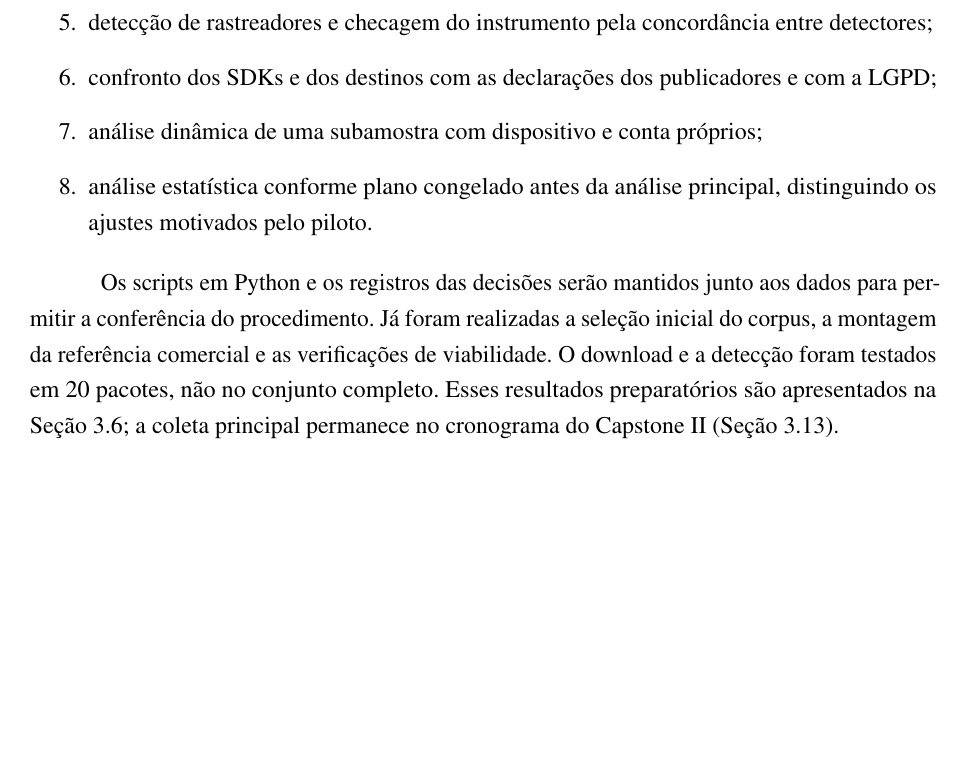
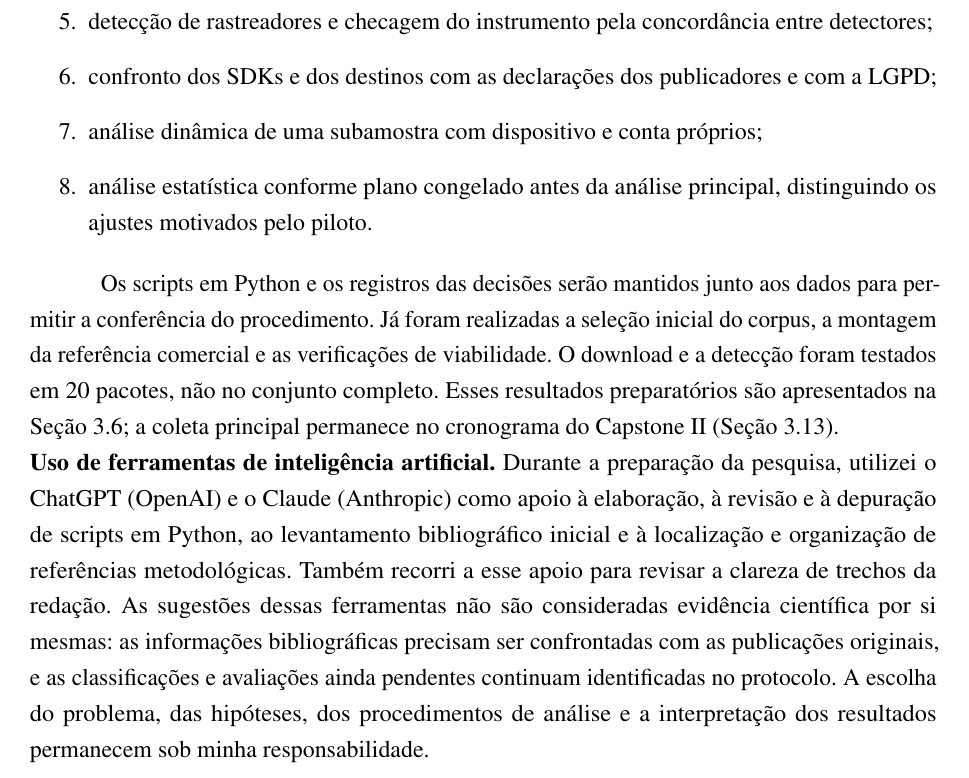
Before and after one commit to ClaudioAMF1/TCC, a LaTeX thesis (tcc/latex/main.tex): part of page 23 of 43, cut so that both start at the same text, the shorter picture padded with empty space. Compiled offline with pdfLaTeX.

Commit message:
Declarar apoio de ChatGPT e Claude em scripts, busca bibliografica e revisao redacional

```diff
--- a/tcc/latex/main.tex
+++ b/tcc/latex/main.tex
@@ -482,6 +482,11 @@ O estudo seguirá uma abordagem quantitativa e observacional. A análise parte d
 
 Os scripts em Python e os registros das decisões serão mantidos junto aos dados para permitir a conferência do procedimento. Já foram realizadas a seleção inicial do corpus, a montagem da referência comercial e as verificações de viabilidade. O download e a detecção foram testados em 20 pacotes, não no conjunto completo. Esses resultados preparatórios são apresentados na Seção~\ref{sec:preliminares}; a coleta principal permanece no cronograma do Capstone II (Seção~\ref{sec:3.2}).
 
+\noindent\textbf{Uso de ferramentas de inteligência artificial.}
+Durante a preparação da pesquisa, utilizei o ChatGPT (OpenAI) e o Claude (Anthropic) como apoio à elaboração, à revisão e à depuração de scripts em Python, ao levantamento bibliográfico inicial e à localização e organização de referências metodológicas. Também recorri a esse apoio para revisar a clareza de trechos da redação. As sugestões dessas ferramentas não são consideradas evidência científica por si mesmas: as informações bibliográficas precisam ser confrontadas com as publicações originais, e as classificações e avaliações ainda pendentes continuam identificadas no protocolo. A escolha do problema, das hipóteses, dos procedimentos de análise e a interpretação dos resultados permanecem sob minha responsabilidade.
+
+
+
 \section{Construção do corpus governamental}\label{sec:2.2}
 
 \textbf{Fonte e ferramenta.} Os metadados foram obtidos da Google Play com a biblioteca \texttt{google-\allowbreak{}play-\allowbreak{}scraper} \cite{jomingyu2024}, com país Brasil e idioma português.
```
